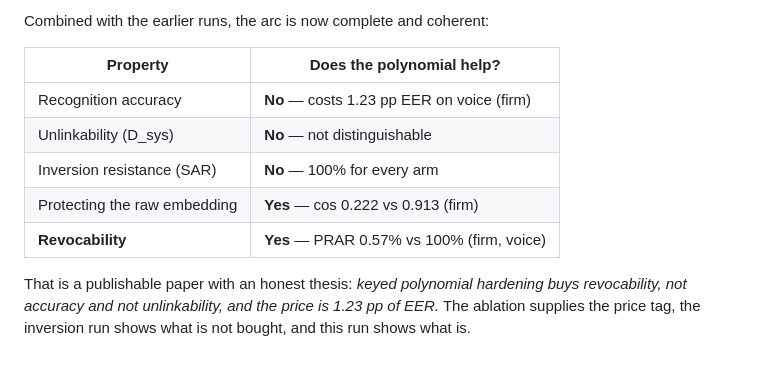
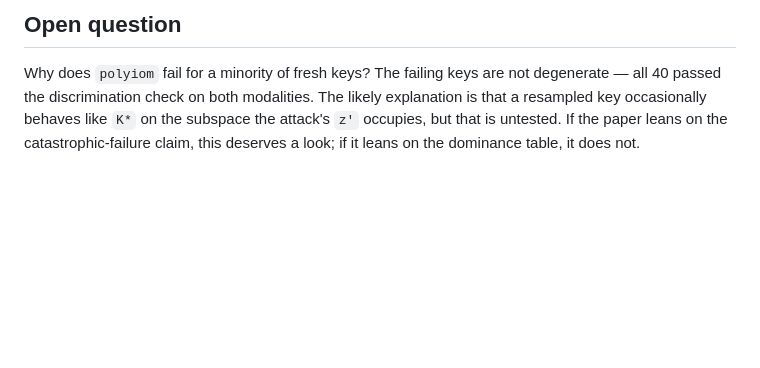
Before and after one commit to sgjohn83/sam, a Markdown page: experiments/attackaware_polyiom/REVOCATION_FINDING.md, the part around one of its changes. Drawn GitHub-style; blank space fills up the shorter version.

```diff
--- a/experiments/attackaware_polyiom/REVOCATION_FINDING.md
+++ b/experiments/attackaware_polyiom/REVOCATION_FINDING.md
@@ -70,15 +83,9 @@ distribution*, not just a mean, because "fails for 1 key in 3" and "fails
 
-Combined with the earlier runs, the arc is now complete and coherent:
+## Open question
 
-| Property | Does the polynomial help? |
-|---|---|
-| Recognition accuracy | **No** — costs 1.23 pp EER on voice (firm) |
-| Unlinkability (D_sys) | **No** — not distinguishable |
-| Inversion resistance (SAR) | **No** — 100% for every arm |
-| Protecting the raw embedding | **Yes** — cos 0.222 vs 0.913 (firm) |
-| **Revocability** | **Yes** — PRAR 0.57% vs 100% (firm, voice) |
-
-That is a publishable paper with an honest thesis: *keyed polynomial
-hardening buys revocability, not accuracy and not unlinkability, and the
-price is 1.23 pp of EER.* The ablation supplies the price tag, the inversion
-run shows what is not bought, and this run shows what is.
+Why does `polyiom` fail for a minority of fresh keys? The failing keys are
+not degenerate — all 40 passed the discrimination check on both
+modalities. The likely explanation is that a resampled key occasionally
+behaves like `K*` on the subspace the attack's `z'` occupies, but that is
+untested. If the paper leans on the catastrophic-failure claim, this
+deserves a look; if it leans on the dominance table, it does not.
```
Also changed, not shown: other parts of experiments/attackaware_polyiom/REVOCATION_FINDING.md (+63 -50 lines).
